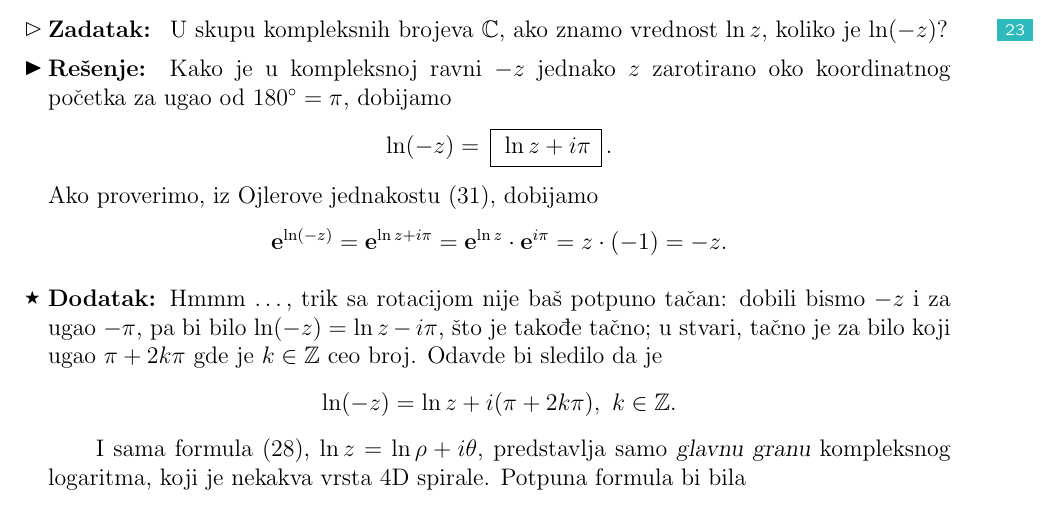
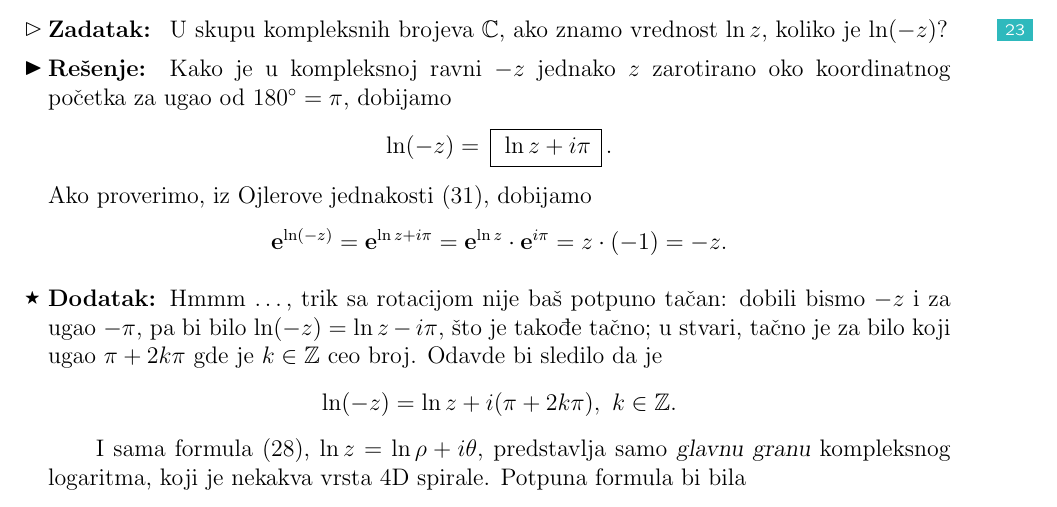
Before and after one commit to Nasumica/LukaMaturski, a LaTeX document (log.tex, which reads zadaci/neglog.tex): part of page 25 of 32, cut so that both start at the same text. The pictures show the PDF file log.pdf that the author committed with the source.

Commit message:
errata 1

```diff
--- a/zadaci/neglog.tex
+++ b/zadaci/neglog.tex
@@ -9,7 +9,7 @@ za ugao od $180^\circ=\pi$, dobijamo\index{pi $(\pi)$}
 $$
 \ln (-z) = \ram{\ln z +i\pi}.
 $$
-Ako proverimo, iz Ojlerove jednakostu \eqref{eq:zeuler}, dobijamo
+Ako proverimo, iz Ojlerove jednakosti \eqref{eq:zeuler}, dobijamo
 $$
 \e^{\ln(-z)} = \e^{\ln z+i\pi} = \e^{\ln z}\cdot \e^{i\pi}=z \cdot (-1)=-z.
 $$
```
Also changed, not shown: log.pdf, 1 other file.
